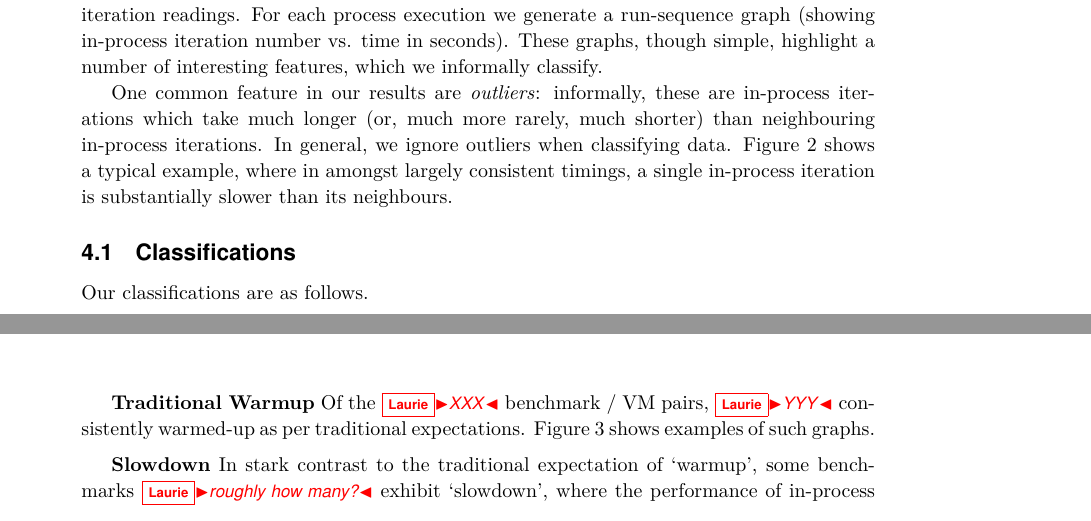
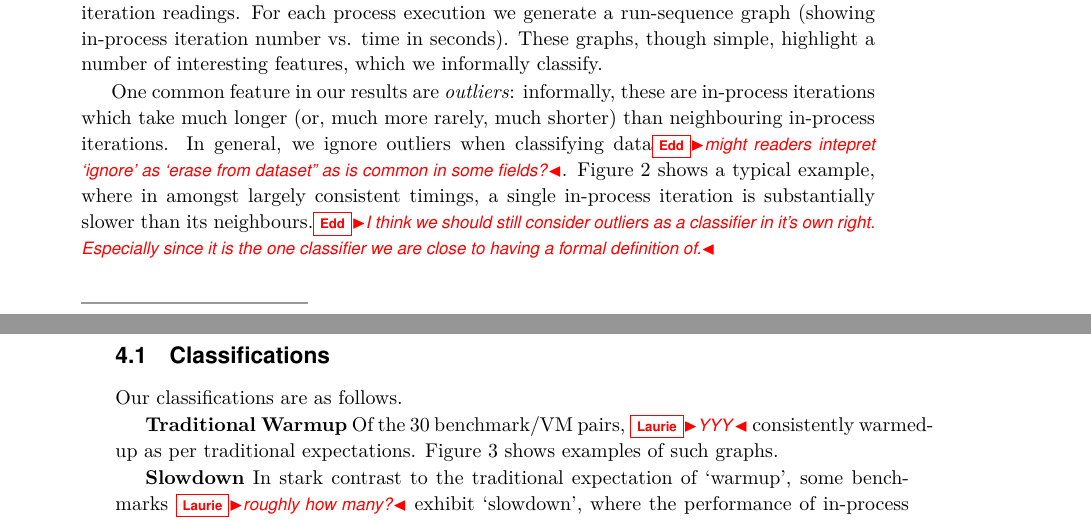
Before and after one commit to softdevteam/warmup_paper, a LaTeX paper (warmup.tex): two parts of pages 7 and 9 of 14 before the commit and two parts of pages 7 and 8 of 14 after it, joined at a grey line, cut so that both start at the same text. Compiled offline with pdfLaTeX.

Commit message:
Comment churn.

```diff
--- a/warmup.tex
+++ b/warmup.tex
@@ -542,9 +542,13 @@ interesting features, which we informally classify.
 One common feature in our results are \emph{outliers}: informally, these are
 in-process iterations which take much longer (or, much more rarely, much
 shorter) than neighbouring in-process iterations. In general, we ignore outliers
-when classifying data. Figure~\ref{fig:examples:outliers1} shows a typical
+when classifying data\edd{might readers intepret `ignore' as `erase from
+dataset'' as is common in some fields?}. Figure~\ref{fig:examples:outliers1}
+shows a typical
 example, where in amongst largely consistent timings, a single in-process
-iteration is substantially slower than its neighbours.
+iteration is substantially slower than its neighbours.\edd{I think we should
+still consider outliers as a classifier in it's own right. Especially since it
+is the one classifier we are close to having a formal definition of.}
 
 \begin{figure}[tbp]
 \makebox[\textwidth][c]{
@@ -575,7 +579,7 @@ Our classifications are as follows.
 \end{figure*}
 
 \textbf{Traditional Warmup}
-Of the \laurie{XXX} benchmark / VM pairs, \laurie{YYY} consistently warmed-up as
+Of the 30  benchmark/VM pairs, \laurie{YYY} consistently warmed-up as
 per traditional expectations. Figure~\ref{fig:examples:trad} shows examples of
 such graphs.
 
```
